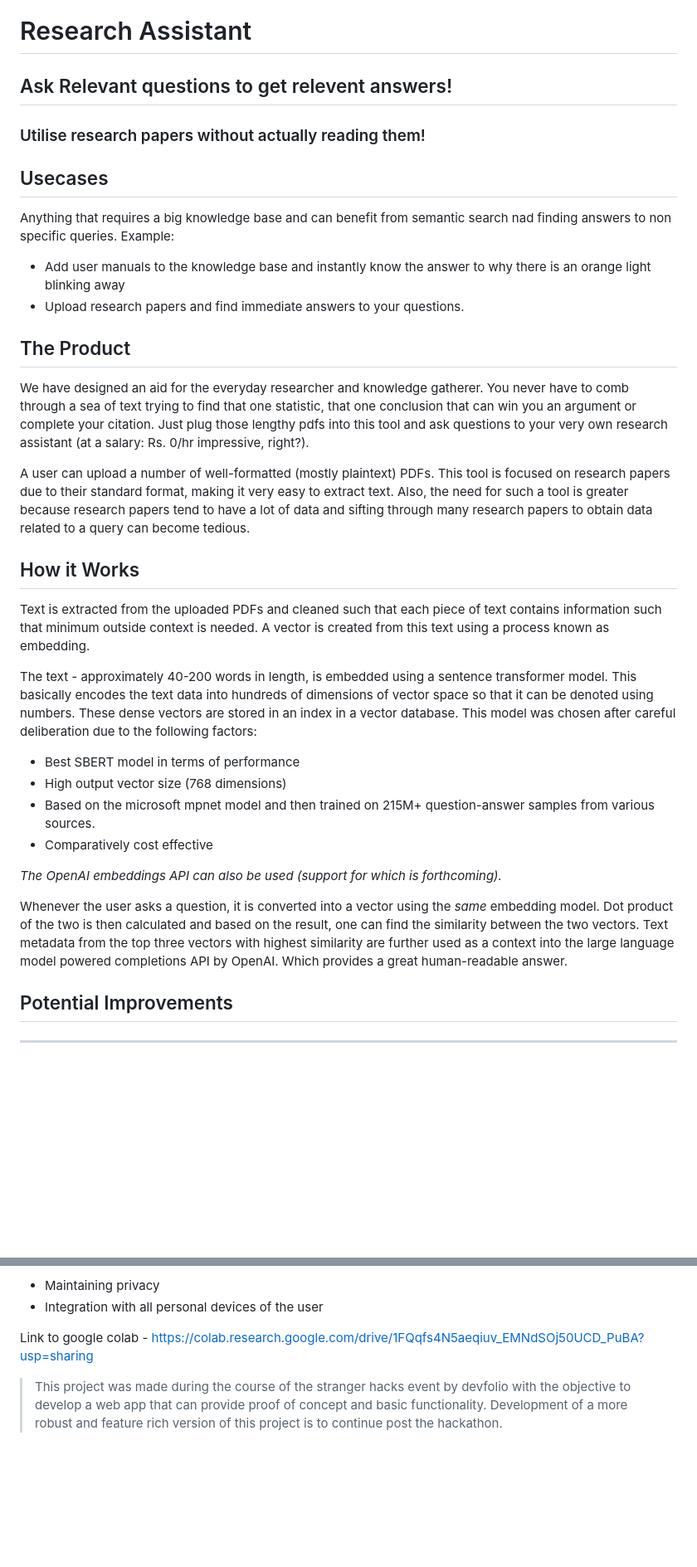
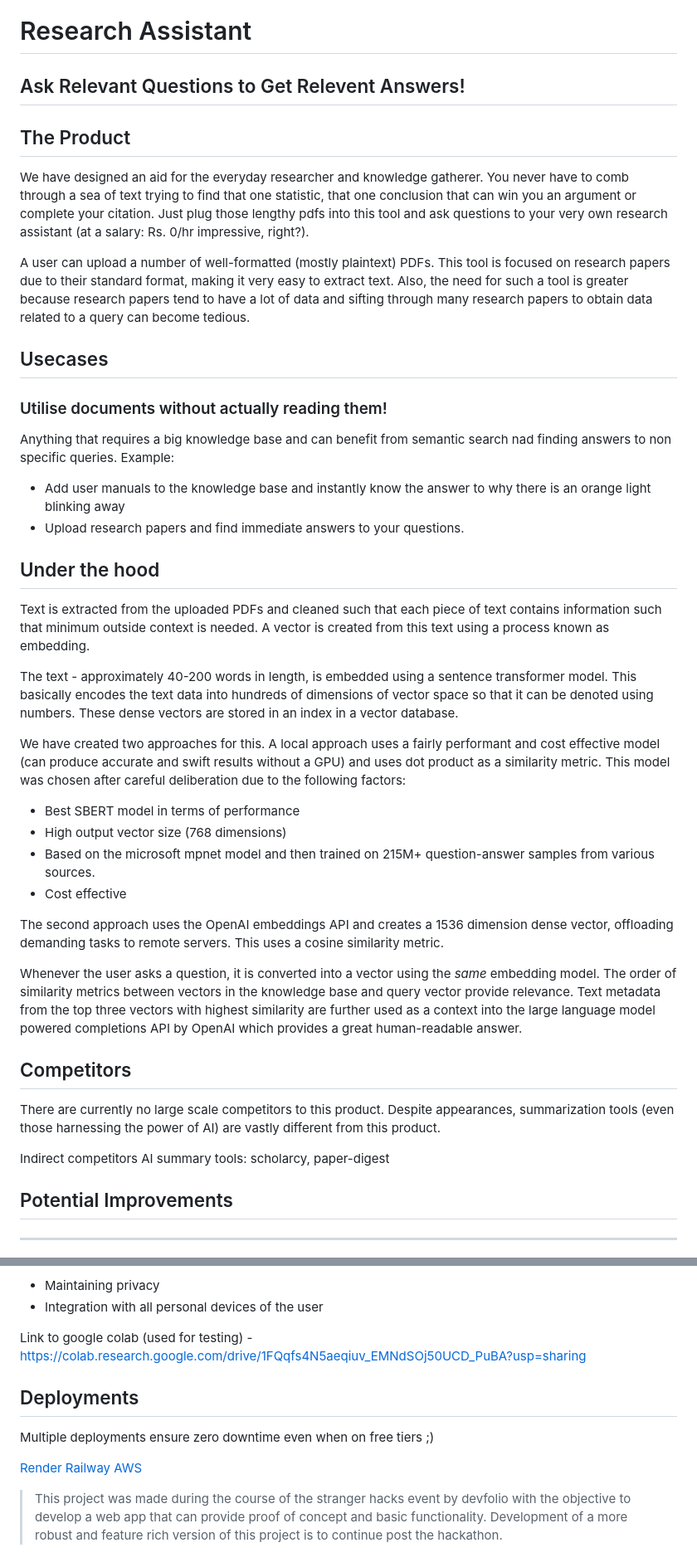
Before and after one commit to kriyanshii/research-assistant, a Markdown page: README.md, 2 parts joined by grey strips. Shown at 83% size. Drawn GitHub-style; blank space fills up the shorter version.

```diff
--- a/README.md
+++ b/README.md
@@ -1,10 +1,16 @@
 # Research Assistant
 
-## Ask Relevant questions to get relevent answers!
+## Ask Relevant Questions to Get Relevent Answers!
 
-### Utilise research papers without actually reading them!
+## The Product
+
+We have designed an aid for the everyday researcher and knowledge gatherer. You never have to comb through a sea of text trying to find that one statistic, that one conclusion that can win you an argument or complete your citation. Just plug those lengthy pdfs into this tool and ask questions to your very own research assistant (at a salary: Rs. 0/hr impressive, right?).
+
+A user can upload a number of well-formatted (mostly plaintext) PDFs. This tool is focused on research papers due to their standard format, making it very easy to extract text. Also, the need for such a tool is greater because research papers tend to have a lot of data and sifting through many research papers to obtain data related to a query can become tedious.
 
 ## Usecases
+
+### Utilise documents without actually reading them!
 
 Anything that requires a big knowledge base and can benefit from semantic search nad finding answers to non specific queries.
 Example:
@@ -12,33 +18,29 @@ Example:
 - Add user manuals to the knowledge base and instantly know the answer to why there is an orange light blinking away
 - Upload research papers and find immediate answers to your questions.
 
-## The Product
-
-We have designed an aid for the everyday researcher and knowledge gatherer. You never have to comb through a sea of text trying to find that one statistic, that one conclusion that can win you an argument or complete your citation. Just plug those lengthy pdfs into this tool and ask questions to your very own research assistant (at a salary: Rs. 0/hr impressive, right?).
-
-A user can upload a number of well-formatted (mostly plaintext) PDFs. This tool is focused on research papers due to their standard format, making it very easy to extract text. Also, the need for such a tool is greater because research papers tend to have a lot of data and sifting through many research papers to obtain data related to a query can become tedious.
-
-<!-- ## Competitors
-
-There are currently no large scale competitors to this product. Despite appearances, summarization tools, even those harnessing AI cannot be compared to this product.
-
-Indirect competitors AI summary tools: scholarcy, paper-digest -->
-
-## How it Works
+## Under the hood
 
 Text is extracted from the uploaded PDFs and cleaned such that each piece of text contains information such that minimum outside context is needed. A vector is created from this text using a process known as embedding.
 
 The text - approximately 40-200 words in length, is embedded using a sentence transformer model. This basically encodes the text data into hundreds of dimensions of vector space so that it can be denoted using numbers. These dense vectors are stored in an index in a vector database.
+
+We have created two approaches for this. A local approach uses a fairly performant and cost effective model (can produce accurate and swift results without a GPU) and uses dot product as a similarity metric.
 This model was chosen after careful deliberation due to the following factors:
 
 - Best SBERT model in terms of performance
 - High output vector size (768 dimensions)
 - Based on the microsoft mpnet model and then trained on 215M+ question-answer samples from various sources.
-- Comparatively cost effective
+- Cost effective
 
-_The OpenAI embeddings API can also be used (support for which is forthcoming)._
+The second approach uses the OpenAI embeddings API and creates a 1536 dimension dense vector, offloading demanding tasks to remote servers. This uses a cosine similarity metric.
 
-Whenever the user asks a question, it is converted into a vector using the _same_ embedding model. Dot product of the two is then calculated and based on the result, one can find the similarity between the two vectors. Text metadata from the top three vectors with highest similarity are further used as a context into the large language model powered completions API by OpenAI. Which provides a great human-readable answer.
+Whenever the user asks a question, it is converted into a vector using the _same_ embedding model. The order of similarity metrics between vectors in the knowledge base and query vector provide relevance. Text metadata from the top three vectors with highest similarity are further used as a context into the large language model powered completions API by OpenAI which provides a great human-readable answer.
+
+## Competitors
+
+There are currently no large scale competitors to this product. Despite appearances, summarization tools (even those harnessing the power of AI) are vastly different from this product.
+
+Indirect competitors AI summary tools: scholarcy, paper-digest
 
 ## Potential Improvements
 
@@ -58,6 +60,14 @@ Whenever the user asks a question, it is converted into a vector using the _same
 - Maintaining privacy
 - Integration with all personal devices of the user
 
-Link to google colab - https://colab.research.google.com/drive/1FQqfs4N5aeqiuv_EMNdSOj50UCD_PuBA?usp=sharing
+Link to google colab (used for testing) - https://colab.research.google.com/drive/1FQqfs4N5aeqiuv_EMNdSOj50UCD_PuBA?usp=sharing
+
+## Deployments
+
+Multiple deployments ensure zero downtime even when on free tiers ;)
+
+<a href="https://researchgpt-grs5.onrender.com/">Render</a>
+<a href="https://research-assistant-production.up.railway.app/">Railway</a>
+<a href="http://ec2-13-233-118-234.ap-south-1.compute.amazonaws.com/">AWS</a>
 
 > This project was made during the course of the stranger hacks event by devfolio with the objective to develop a web app that can provide proof of concept and basic functionality. Development of a more robust and feature rich version of this project is to continue post the hackathon.
```
